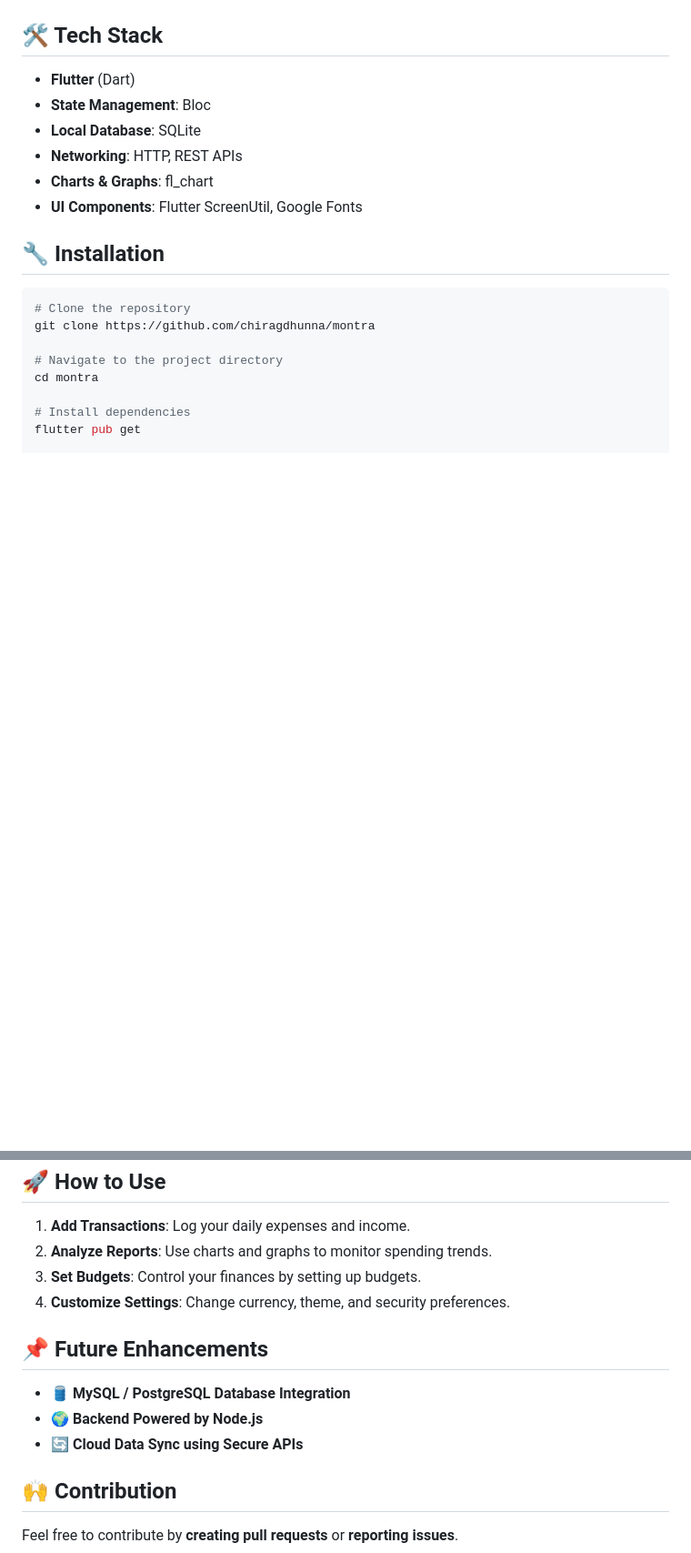
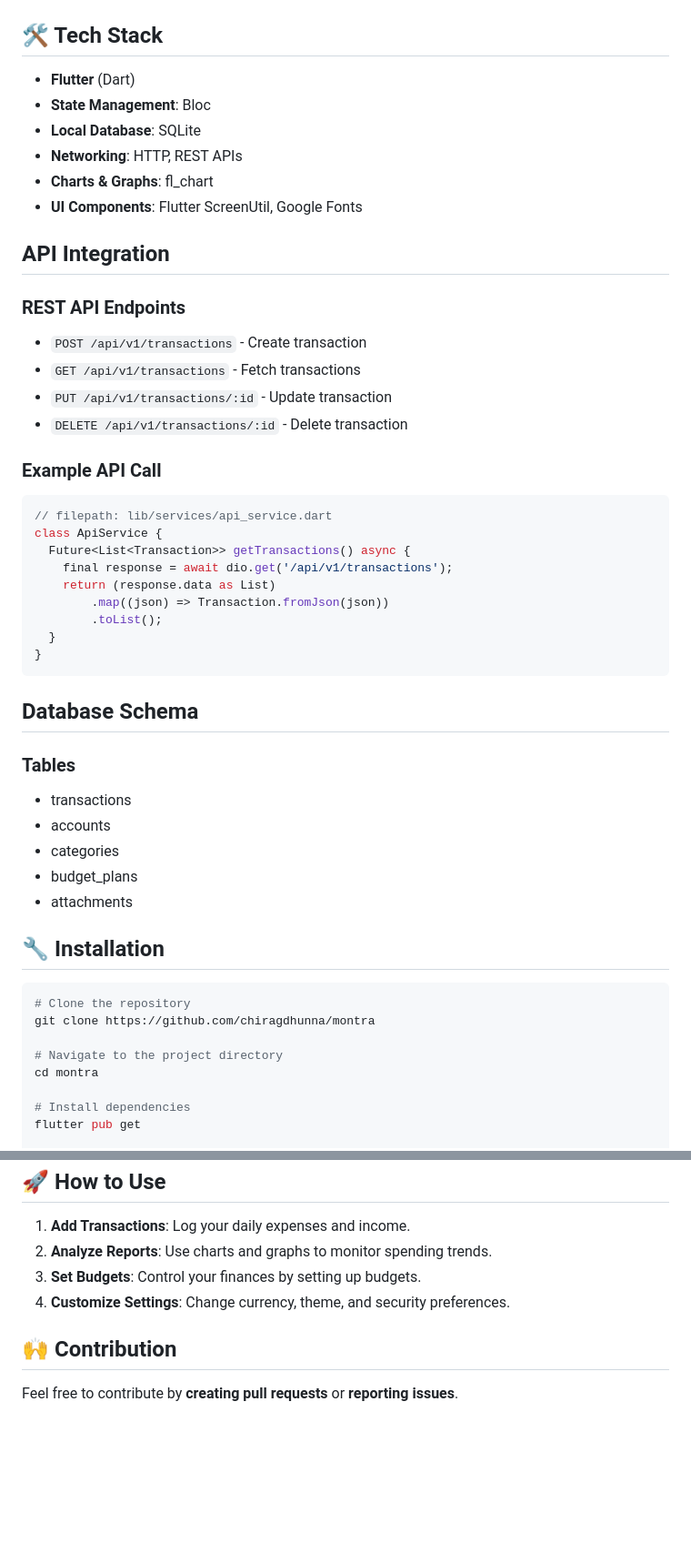
Before and after one commit to chiragdhunna/montra, a Markdown page: README.md, 2 parts joined by grey strips. Shown: that part at 91% size. Rendered like a GitHub page; blank space fills up the shorter version.

````diff
--- a/README.md
+++ b/README.md
@@ -30,6 +173,39 @@ The **Financial Manager App** is a **Flutter** application that helps users trac
 - **Networking**: HTTP, REST APIs
 - **Charts & Graphs**: fl_chart
 - **UI Components**: Flutter ScreenUtil, Google Fonts
+
+## API Integration
+
+### REST API Endpoints
+
+- `POST /api/v1/transactions` - Create transaction
+- `GET /api/v1/transactions` - Fetch transactions
+- `PUT /api/v1/transactions/:id` - Update transaction
+- `DELETE /api/v1/transactions/:id` - Delete transaction
+
+### Example API Call
+
+```dart
+// filepath: lib/services/api_service.dart
+class ApiService {
+  Future<List<Transaction>> getTransactions() async {
+    final response = await dio.get('/api/v1/transactions');
+    return (response.data as List)
+        .map((json) => Transaction.fromJson(json))
+        .toList();
+  }
+}
+```
+
+## Database Schema
+
+### Tables
+
+- transactions
+- accounts
+- categories
+- budget_plans
+- attachments
 
 ## 🔧 Installation
 
@@ -83,12 +259,6 @@ flutter run
 3. **Set Budgets**: Control your finances by setting up budgets.
 4. **Customize Settings**: Change currency, theme, and security preferences.
 
-## 📌 Future Enhancements
-
-- **🛢 MySQL / PostgreSQL Database Integration**
-- **🌍 Backend Powered by Node.js**
-- **🔄 Cloud Data Sync using Secure APIs**
-
 ## 🙌 Contribution
 
 Feel free to contribute by **creating pull requests** or **reporting issues**.
````
Also changed, not shown: other parts of README.md (+153 -10 lines).
